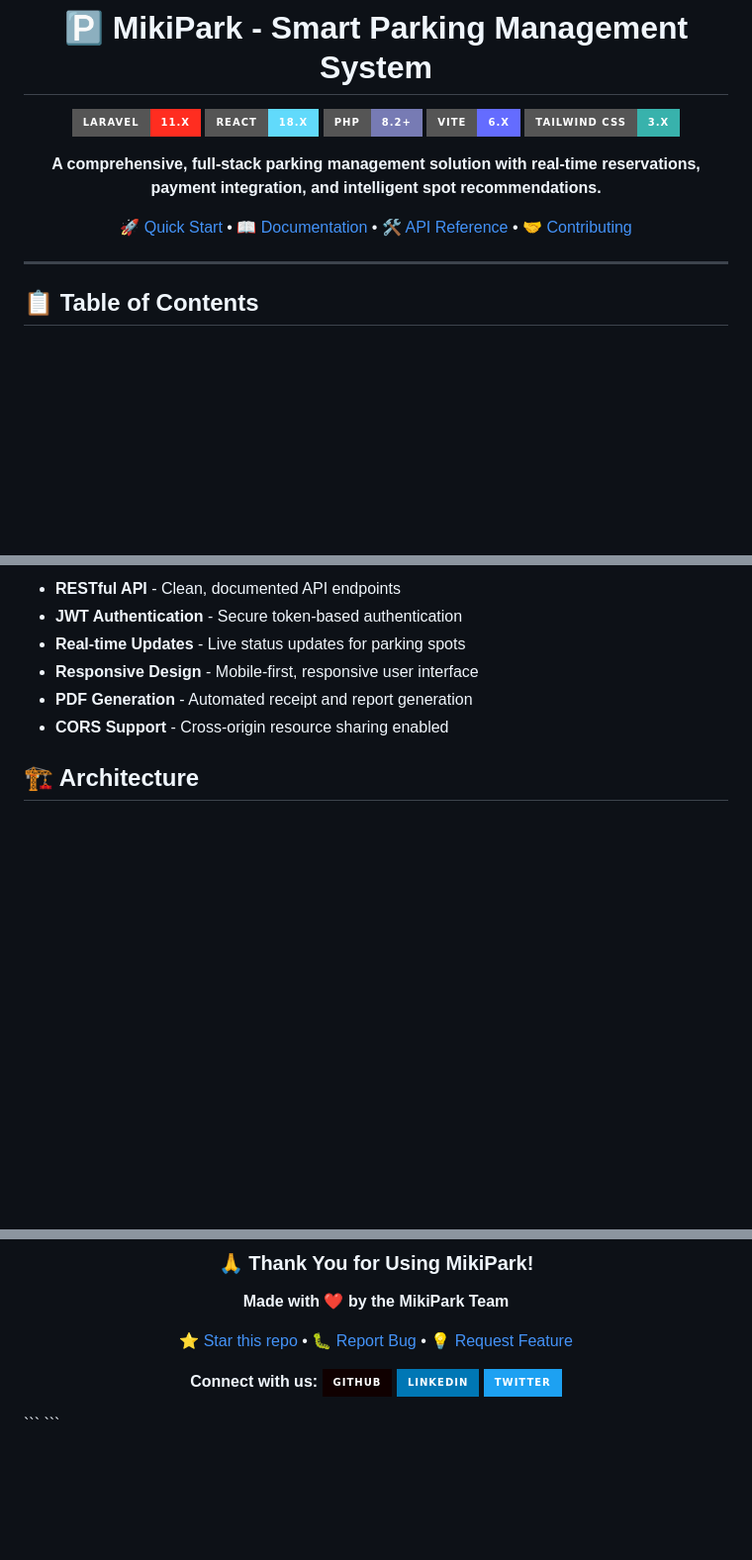
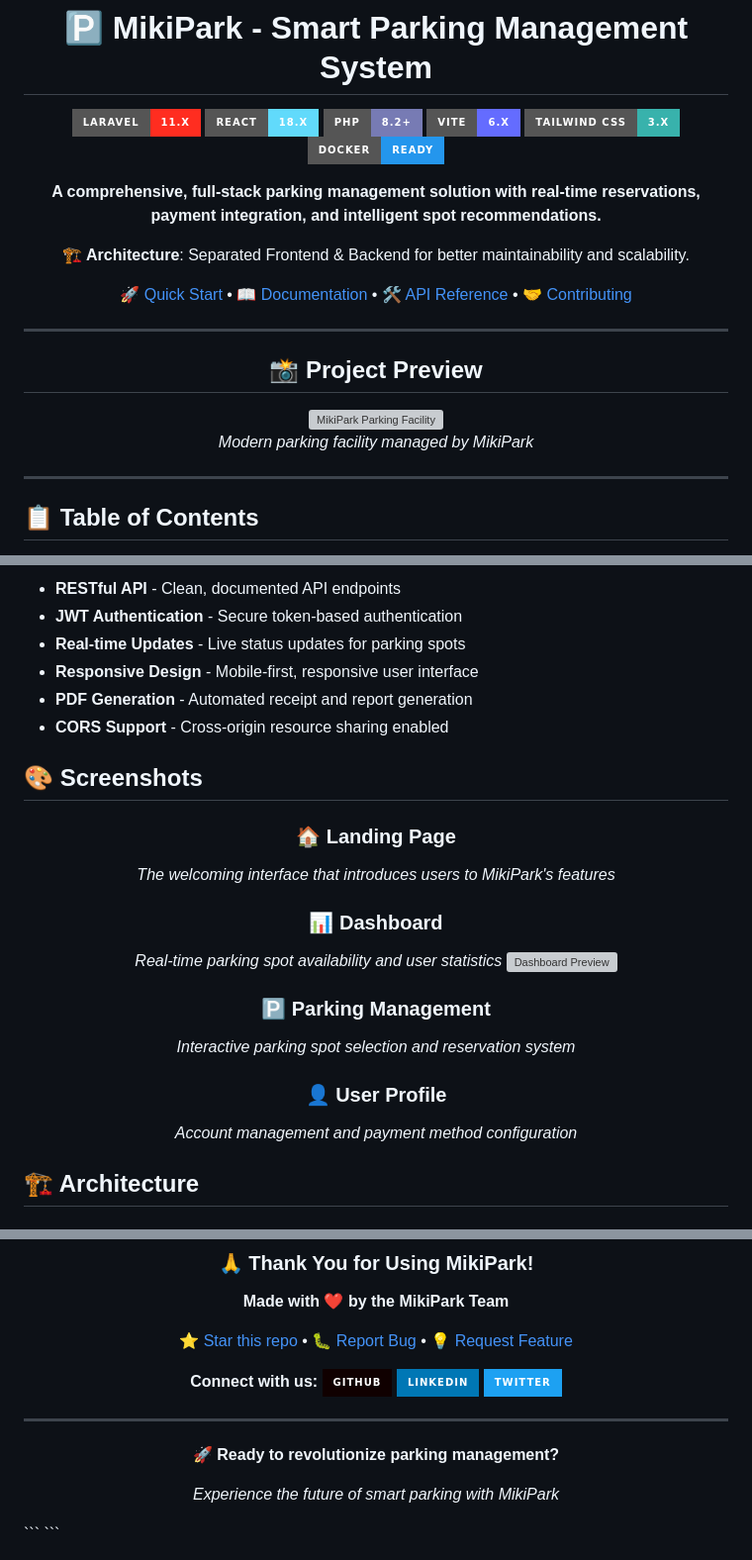
Before and after one commit to Kidusdybala/Parking-System, a Markdown page: README.md, 3 parts joined by grey strips. Shown at 99% size. Rendered like a GitHub page; badges without logos; blank space fills up the shorter version; grey boxes are pictures that could not be loaded.

````diff
--- a/README.md
+++ b/README.md
@@ -7,10 +9,22 @@
 [![PHP](https://img.shields.io/badge/PHP-8.2+-777BB4?style=for-the-badge&logo=php&logoColor=white)](https://php.net)
 [![Vite](https://img.shields.io/badge/Vite-6.x-646CFF?style=for-the-badge&logo=vite&logoColor=white)](https://vitejs.dev)
 [![TailwindCSS](https://img.shields.io/badge/Tailwind_CSS-3.x-38B2AC?style=for-the-badge&logo=tailwind-css&logoColor=white)](https://tailwindcss.com)
+[![Docker](https://img.shields.io/badge/Docker-Ready-2496ED?style=for-the-badge&logo=docker&logoColor=white)](https://docker.com)
 
 **A comprehensive, full-stack parking management solution with real-time reservations, payment integration, and intelligent spot recommendations.**
 
+**🏗️ Architecture**: Separated Frontend & Backend for better maintainability and scalability.
+
 [🚀 Quick Start](#-quick-start) • [📖 Documentation](#-documentation) • [🛠️ API Reference](#-api-reference) • [🤝 Contributing](#-contributing)
+
+---
+
+## 📸 Project Preview
+
+<div align="center">
+  <img src="backend/public/images/inside-parking.jpg" alt="MikiPark Parking Facility" width="800" style="border-radius: 10px; box-shadow: 0 4px 8px rgba(0,0,0,0.1);">
+  <p><em>Modern parking facility managed by MikiPark</em></p>
+</div>
 
 </div>
 
@@ -48,5 +62,24 @@
 - **PDF Generation** - Automated receipt and report generation
 - **CORS Support** - Cross-origin resource sharing enabled
 
+## 🎨 Screenshots
+
+<div align="center">
+
+### 🏠 Landing Page
+*The welcoming interface that introduces users to MikiPark's features*
+
+### 📊 Dashboard
+*Real-time parking spot availability and user statistics*
+<img src="backend/public/images/inside-parking.jpg" alt="Dashboard Preview" width="600" style="border-radius: 8px; box-shadow: 0 2px 4px rgba(0,0,0,0.1);">
+
+### 🅿️ Parking Management
+*Interactive parking spot selection and reservation system*
+
+### 👤 User Profile
+*Account management and payment method configuration*
+
+</div>
+
 ## 🏗️ Architecture
 
@@ -770,6 +855,13 @@ copies or substantial portions of the Software.
 [![LinkedIn](https://img.shields.io/badge/LinkedIn-0077B5?style=for-the-badge&logo=linkedin&logoColor=white)](https://linkedin.com/in/your-profile)
 [![Twitter](https://img.shields.io/badge/Twitter-1DA1F2?style=for-the-badge&logo=twitter&logoColor=white)](https://twitter.com/your-handle)
 
+---
+
+<div align="center">
+  <p><strong>🚀 Ready to revolutionize parking management?</strong></p>
+  <p><em>Experience the future of smart parking with MikiPark</em></p>
+</div>
+
 </div>
 ```
 ```
````
Also changed, not shown: other parts of README.md (+98 -44 lines).
